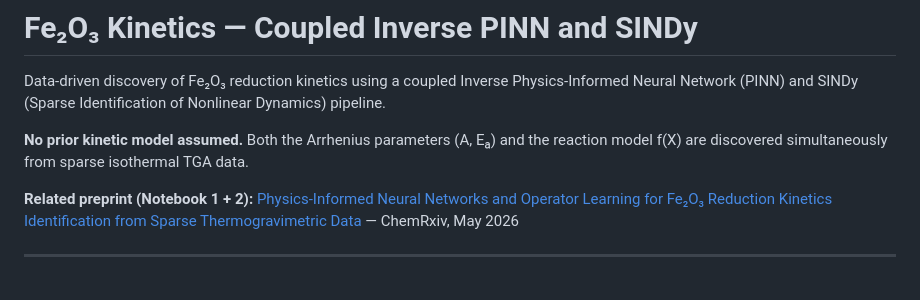
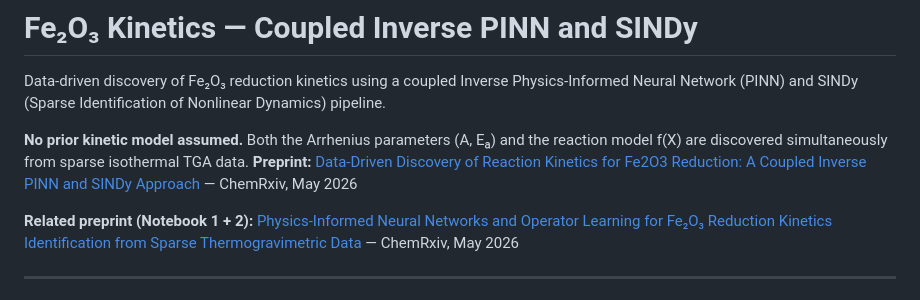
Before and after one commit to Kiran-1318/Fe2O3_kinetics, a Markdown page: README.md, the part around the change. GitHub-like rendering.

```diff
--- a/README.md
+++ b/README.md
@@ -7,6 +7,7 @@ Identification of Nonlinear Dynamics) pipeline.
 **No prior kinetic model assumed.** Both the Arrhenius parameters
 (A, Eₐ) and the reaction model f(X) are discovered simultaneously
 from sparse isothermal TGA data.
+**Preprint:** [Data-Driven Discovery of Reaction Kinetics for Fe2O3 Reduction: A Coupled Inverse PINN and SINDy Approach](https://doi.org/10.26434/chemrxiv.15003923/v1) — ChemRxiv, May 2026
 
 **Related preprint (Notebook 1 + 2):**
 [Physics-Informed Neural Networks and Operator Learning for Fe₂O₃
```
